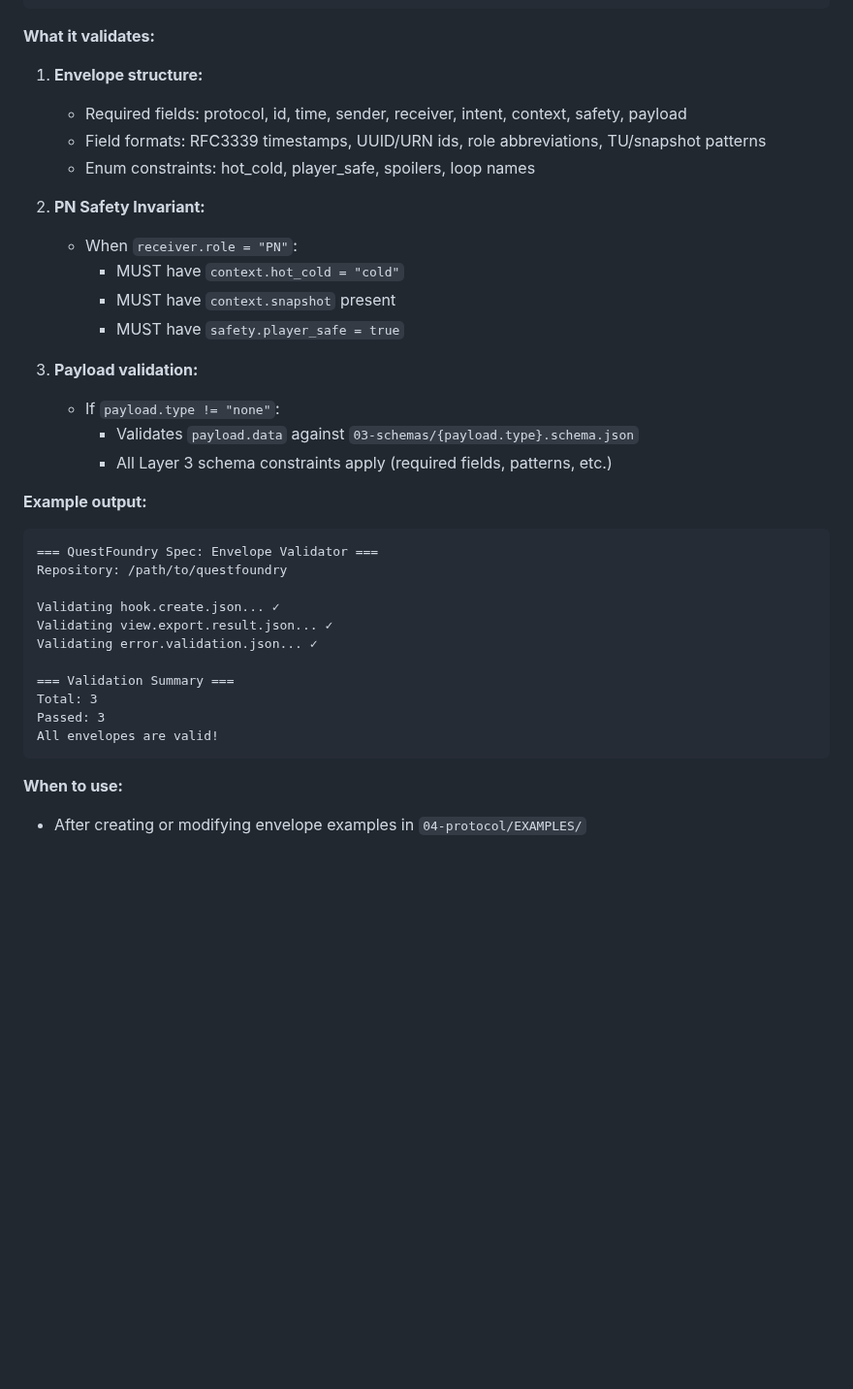
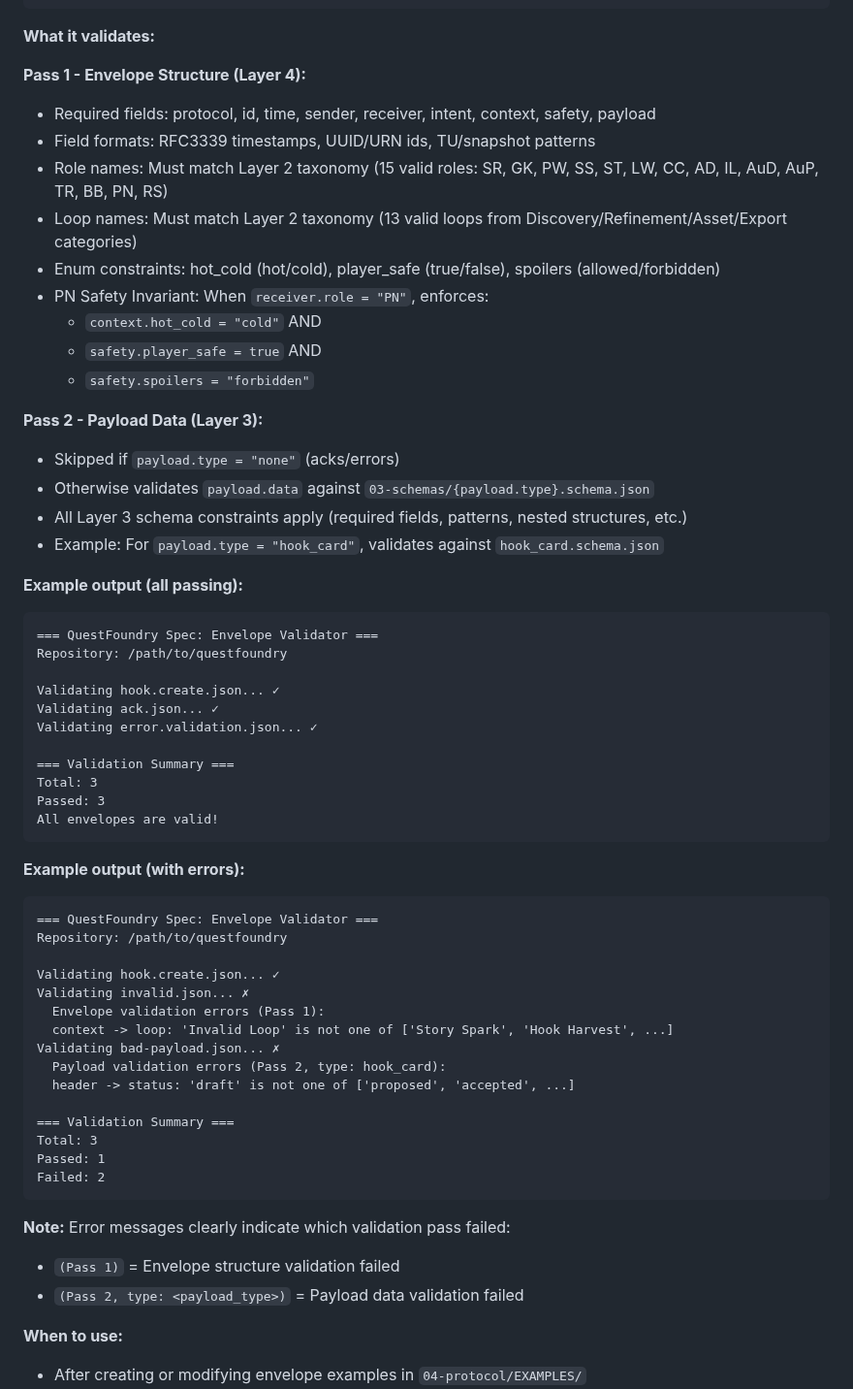
Before and after one commit to pvliesdonk/questfoundry-spec, a Markdown page: tools/README.md, the part around one of its changes. Shown at 97% size. Drawn GitHub-style; blank space fills up the shorter version.

Commit message:
Document two-pass envelope validation in tools README
Updates tools/README.md to thoroughly document the two-pass validation
approach for Layer 4 envelopes.

## Changes

1. **Expanded qfspec-check-envelope section**
   - Added detailed "Two-Pass Validation" subsection
   - Documents Pass 1: Envelope structure validation (Layer 4)
   - Documents Pass 2: Payload data validation (Layer 3)
   - Cross-references ENVELOPE.md Section 3.1.1

2. **Enhanced "What it validates" section**
   - Split into Pass 1 and Pass 2 subsections
   - Lists specific Layer 2 taxonomies (15 roles, 13 loops)
   - Documents PN safety invariant enforcement in Pass 1
   - Explains when Pass 2 is skipped (payload.type = "none")

3. **Added error output examples**
   - Shows example with all passing validations
   - Shows example with Pass 1 and Pass 2 failures
   - Documents error message format indicating which pass failed

4. **Updated features list**
   - Emphasizes proper layer separation (Layer 4 → Layer 2)
   - Notes no deprecated RefResolver usage
   - Clarifies error reporting per validation pass

## Benefits

- Clear guidance for developers using envelope validation
- Explains architectural rationale (layer separation)
- Shows concrete examples of error messages
- Helps troubleshoot validation failures

🤖 Generated with [Claude Code](https://claude.com/claude-code)

Co-Authored-By: Claude <noreply@anthropic.com>

````diff
--- a/tools/README.md
+++ b/tools/README.md
@@ -279,29 +296,30 @@ uv run qfspec-check-envelope 04-protocol/EXAMPLES/*.json
 
 **What it validates:**
 
-1. **Envelope structure:**
-   - Required fields: protocol, id, time, sender, receiver, intent, context, safety, payload
-   - Field formats: RFC3339 timestamps, UUID/URN ids, role abbreviations, TU/snapshot patterns
-   - Enum constraints: hot_cold, player_safe, spoilers, loop names
+**Pass 1 - Envelope Structure (Layer 4):**
+- Required fields: protocol, id, time, sender, receiver, intent, context, safety, payload
+- Field formats: RFC3339 timestamps, UUID/URN ids, TU/snapshot patterns
+- Role names: Must match Layer 2 taxonomy (15 valid roles: SR, GK, PW, SS, ST, LW, CC, AD, IL, AuD, AuP, TR, BB, PN, RS)
+- Loop names: Must match Layer 2 taxonomy (13 valid loops from Discovery/Refinement/Asset/Export categories)
+- Enum constraints: hot_cold (hot/cold), player_safe (true/false), spoilers (allowed/forbidden)
+- PN Safety Invariant: When `receiver.role = "PN"`, enforces:
+  - `context.hot_cold = "cold"` AND
+  - `safety.player_safe = true` AND
+  - `safety.spoilers = "forbidden"`
 
-2. **PN Safety Invariant:**
-   - When `receiver.role = "PN"`:
-     - MUST have `context.hot_cold = "cold"`
-     - MUST have `context.snapshot` present
-     - MUST have `safety.player_safe = true`
+**Pass 2 - Payload Data (Layer 3):**
+- Skipped if `payload.type = "none"` (acks/errors)
+- Otherwise validates `payload.data` against `03-schemas/{payload.type}.schema.json`
+- All Layer 3 schema constraints apply (required fields, patterns, nested structures, etc.)
+- Example: For `payload.type = "hook_card"`, validates against `hook_card.schema.json`
 
-3. **Payload validation:**
-   - If `payload.type != "none"`:
-     - Validates `payload.data` against `03-schemas/{payload.type}.schema.json`
-     - All Layer 3 schema constraints apply (required fields, patterns, etc.)
-
-**Example output:**
+**Example output (all passing):**
 ```
 === QuestFoundry Spec: Envelope Validator ===
 Repository: /path/to/questfoundry
 
 Validating hook.create.json... ✓
-Validating view.export.result.json... ✓
+Validating ack.json... ✓
 Validating error.validation.json... ✓
 
 === Validation Summary ===
@@ -309,6 +327,29 @@ Total: 3
 Passed: 3
 All envelopes are valid!
 ```
+
+**Example output (with errors):**
+```
+=== QuestFoundry Spec: Envelope Validator ===
+Repository: /path/to/questfoundry
+
+Validating hook.create.json... ✓
+Validating invalid.json... ✗
+  Envelope validation errors (Pass 1):
+  context -> loop: 'Invalid Loop' is not one of ['Story Spark', 'Hook Harvest', ...]
+Validating bad-payload.json... ✗
+  Payload validation errors (Pass 2, type: hook_card):
+  header -> status: 'draft' is not one of ['proposed', 'accepted', ...]
+
+=== Validation Summary ===
+Total: 3
+Passed: 1
+Failed: 2
+```
+
+**Note:** Error messages clearly indicate which validation pass failed:
+- `(Pass 1)` = Envelope structure validation failed
+- `(Pass 2, type: <payload_type>)` = Payload data validation failed
 
 **When to use:**
 - After creating or modifying envelope examples in `04-protocol/EXAMPLES/`
````
Also changed, not shown: other parts of tools/README.md (+23 -6 lines).
